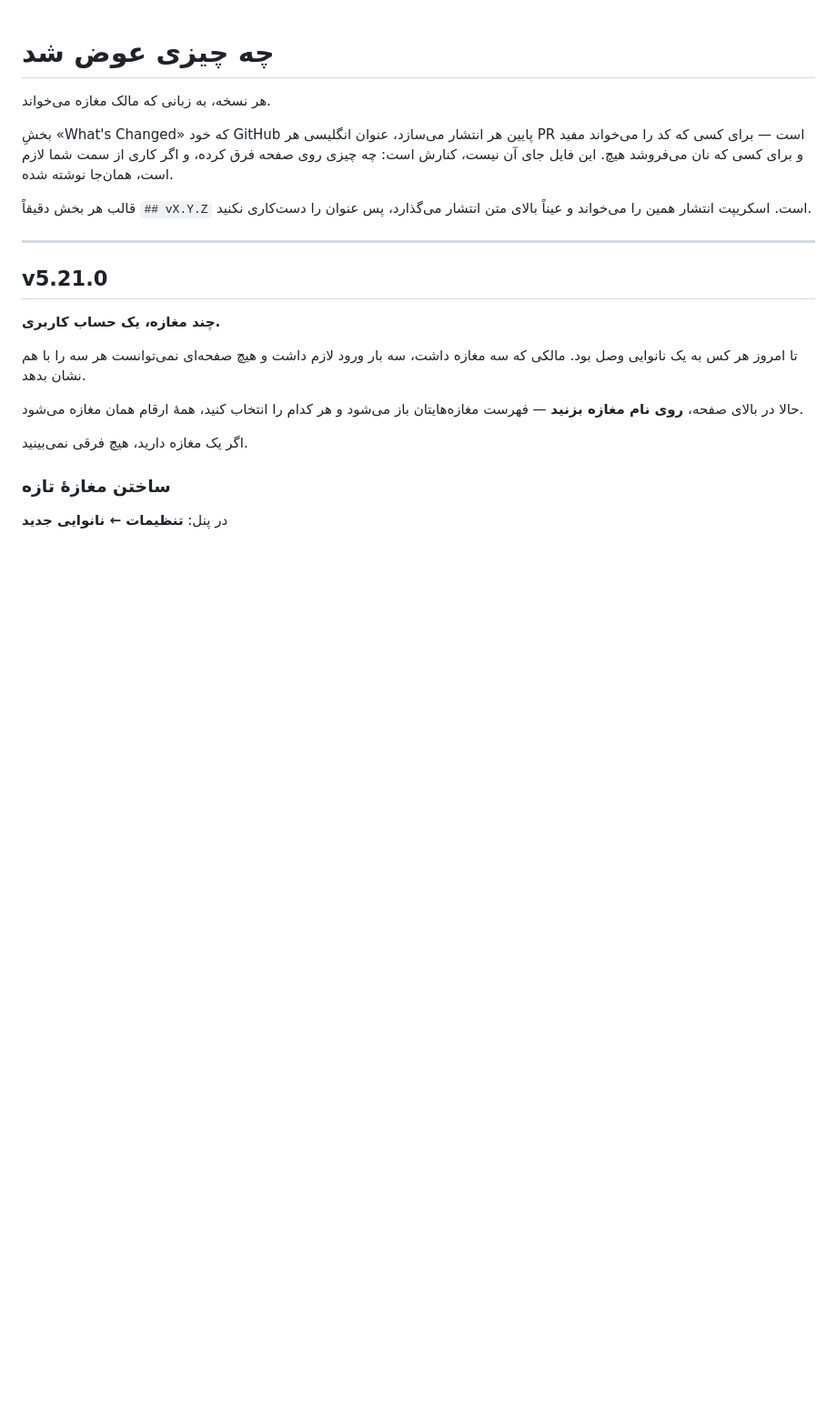
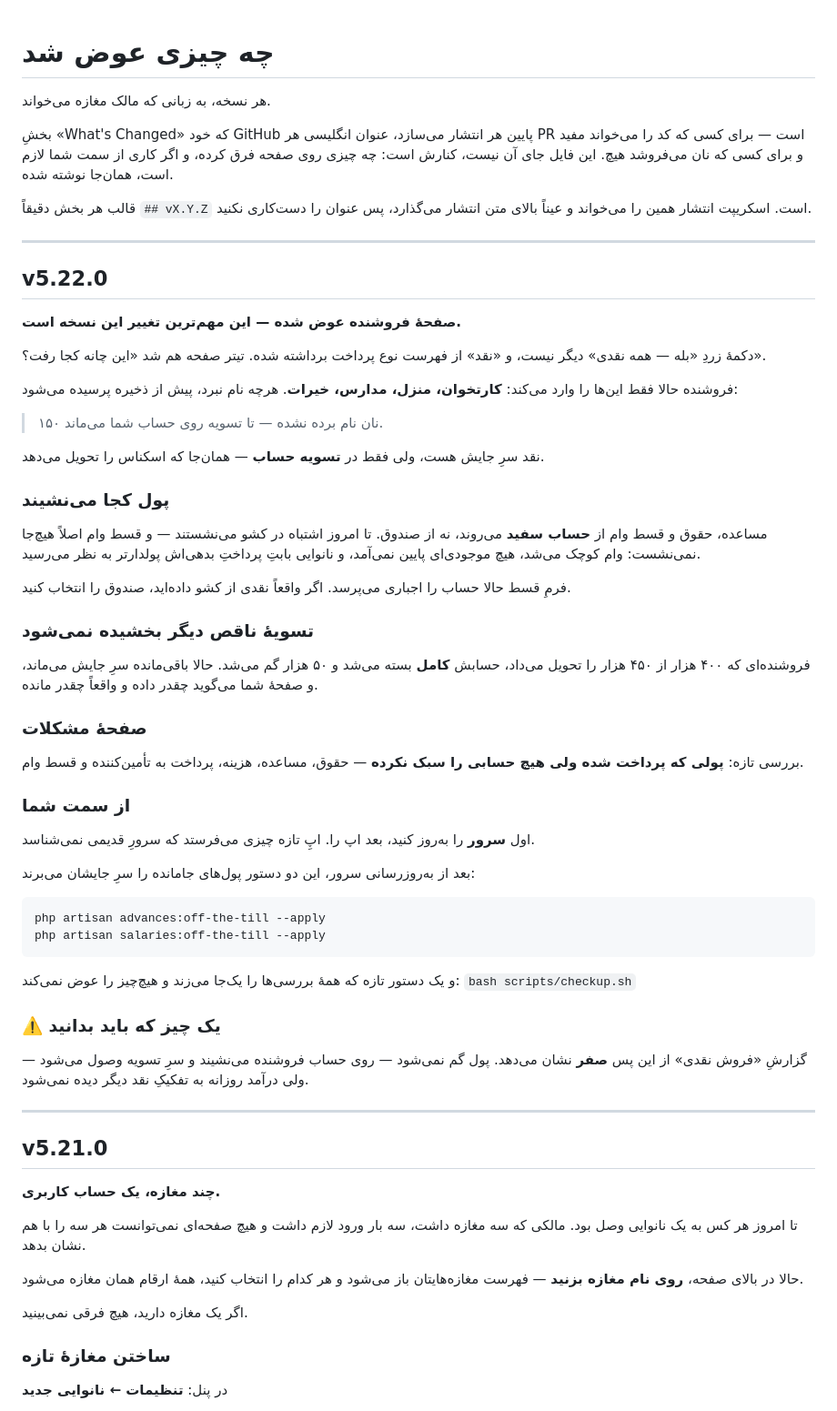
Before and after one commit to hidooch980/bakery-management-system, a Markdown page: docs/CHANGELOG.fa.md, the part around the change. Shown at 91% size. Drawn GitHub-style; blank space fills up the shorter version.

Commit message:
یادداشت فارسی نسخهٔ v5.22.0 (#166)
Claude-Session: https://claude.ai/code/session_01CKN1QSc27V3NVqpEGQQrHT

Co-authored-by: Claude <noreply@anthropic.com>

````diff
--- a/docs/CHANGELOG.fa.md
+++ b/docs/CHANGELOG.fa.md
@@ -9,6 +9,66 @@
 
 قالب هر بخش دقیقاً `## vX.Y.Z` است. اسکریپت انتشار همین را می‌خواند و
 عیناً بالای متن انتشار می‌گذارد، پس عنوان را دست‌کاری نکنید.
+
+---
+
+## v5.22.0
+
+**صفحهٔ فروشنده عوض شده — این مهم‌ترین تغییر این نسخه است.**
+
+دکمهٔ زردِ «بله — همه نقدی» دیگر نیست، و «نقد» از فهرست نوع پرداخت
+برداشته شده. تیتر صفحه هم شد «این چانه کجا رفت؟».
+
+فروشنده حالا فقط این‌ها را وارد می‌کند: **کارتخوان، منزل، مدارس،
+خیرات**. هرچه نام نبرد، پیش از ذخیره پرسیده می‌شود:
+
+> ۱۵۰ نان نام برده نشده — تا تسویه روی حساب شما می‌ماند.
+
+نقد سرِ جایش هست، ولی فقط در **تسویه حساب** — همان‌جا که اسکناس را
+تحویل می‌دهد.
+
+### پول کجا می‌نشیند
+
+مساعده، حقوق و قسط وام از **حساب سفید** می‌روند، نه از صندوق. تا
+امروز اشتباه در کشو می‌نشستند — و قسط وام اصلاً هیچ‌جا نمی‌نشست: وام
+کوچک می‌شد، هیچ موجودی‌ای پایین نمی‌آمد، و نانوایی بابتِ پرداختِ
+بدهی‌اش پولدارتر به نظر می‌رسید.
+
+فرمِ قسط حالا حساب را اجباری می‌پرسد. اگر واقعاً نقدی از کشو داده‌اید،
+صندوق را انتخاب کنید.
+
+### تسویهٔ ناقص دیگر بخشیده نمی‌شود
+
+فروشنده‌ای که ۴۰۰ هزار از ۴۵۰ هزار را تحویل می‌داد، حسابش **کامل**
+بسته می‌شد و ۵۰ هزار گم می‌شد. حالا باقی‌مانده سرِ جایش می‌ماند، و
+صفحهٔ شما می‌گوید چقدر داده و واقعاً چقدر مانده.
+
+### صفحهٔ مشکلات
+
+بررسی تازه: **پولی که پرداخت شده ولی هیچ حسابی را سبک نکرده** — حقوق،
+مساعده، هزینه، پرداخت به تأمین‌کننده و قسط وام.
+
+### از سمت شما
+
+اول **سرور** را به‌روز کنید، بعد اپ را. اپِ تازه چیزی می‌فرستد که
+سرورِ قدیمی نمی‌شناسد.
+
+بعد از به‌روزرسانی سرور، این دو دستور پول‌های جامانده را سرِ جایشان
+می‌برند:
+
+```
+php artisan advances:off-the-till --apply
+php artisan salaries:off-the-till --apply
+```
+
+و یک دستور تازه که همهٔ بررسی‌ها را یک‌جا می‌زند و هیچ‌چیز را عوض
+نمی‌کند: `bash scripts/checkup.sh`
+
+### ⚠️ یک چیز که باید بدانید
+
+گزارشِ «فروش نقدی» از این پس **صفر** نشان می‌دهد. پول گم نمی‌شود — روی
+حساب فروشنده می‌نشیند و سرِ تسویه وصول می‌شود — ولی درآمد روزانه به
+تفکیکِ نقد دیگر دیده نمی‌شود.
 
 ---
 
````
